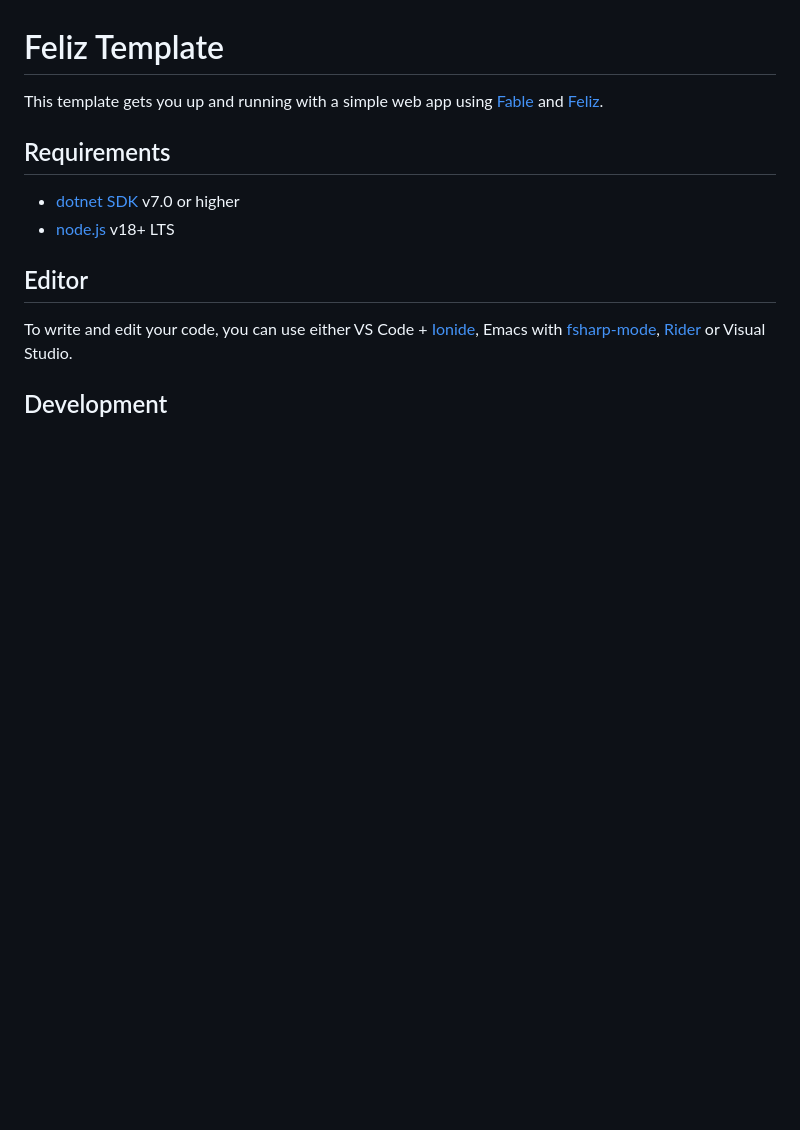
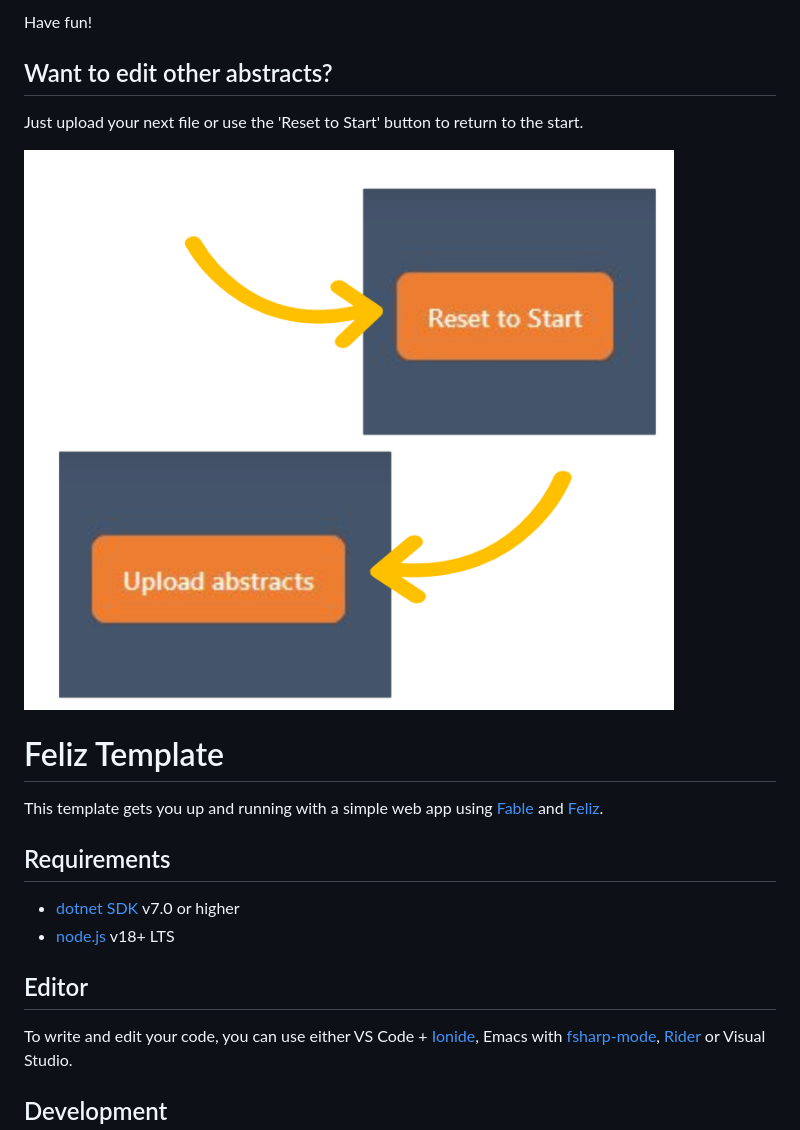
Before and after one commit to Rookabu/Project-GTHelper, a Markdown page: README.md, the part around the change printed below. Drawn GitHub-style; pictures changed too: image-5.png (added); blank space fills up the shorter version.

```diff
--- a/README.md
+++ b/README.md
@@ -14,3 +43,13 @@ After a quick load your abstracts should be shown in a table.
+Have fun!
+
+## Want to edit other abstracts?
+
+Just upload your next file or use the 'Reset to Start' button to return to the start.
+
+![alt text](image-5.png)
+
+
+
 
 # Feliz Template
 
```
Also changed, not shown: other parts of README.md (+32 -3 lines), image-1.png (added), image-2.png (added), image-3.png (added), image-4.png (added), image-6.png (added), 1 other file.
